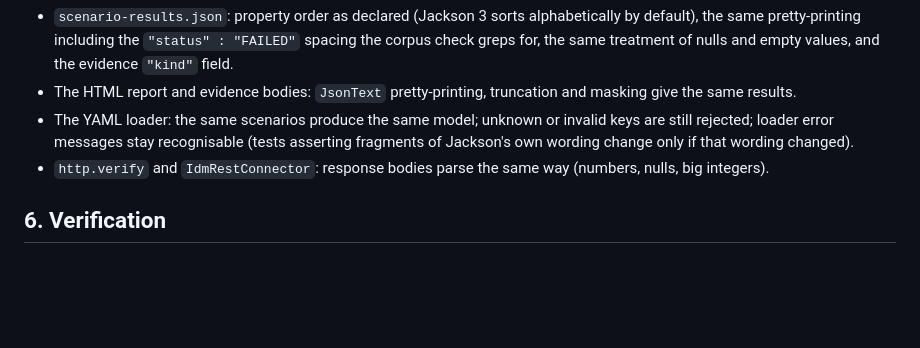
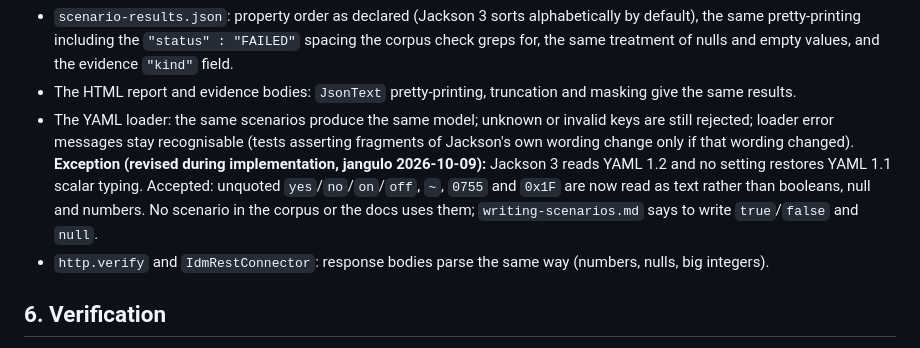
Before and after one commit to pepaooo/idm-test-framework, a Markdown page: docs/specs/2026-10-09-jdk25-spring-boot-4-upgrade-design.md, the part around the change. Rendered like a GitHub page; blank space fills up the shorter version.

Commit message:
docs: record the accepted YAML 1.2 typing change in the upgrade design
ITF-45

Co-Authored-By: Claude Opus 5.5 <noreply@anthropic.com>

```diff
--- a/docs/specs/2026-10-09-jdk25-spring-boot-4-upgrade-design.md
+++ b/docs/specs/2026-10-09-jdk25-spring-boot-4-upgrade-design.md
@@ -134,6 +134,11 @@ affects us, the mapper sets the Jackson 2 behaviour explicitly, with a comment:
 - The YAML loader: the same scenarios produce the same model; unknown or invalid keys are still
   rejected; loader error messages stay recognisable (tests asserting fragments of Jackson's own
   wording change only if that wording changed).
+  **Exception (revised during implementation, jangulo 2026-10-09):** Jackson 3 reads YAML 1.2 and
+  no setting restores YAML 1.1 scalar typing. Accepted: unquoted `yes`/`no`/`on`/`off`, `~`,
+  `0755` and `0x1F` are now read as text rather than booleans, null and numbers. No scenario in
+  the corpus or the docs uses them; `writing-scenarios.md` says to write `true`/`false` and
+  `null`.
 - `http.verify` and `IdmRestConnector`: response bodies parse the same way (numbers, nulls, big
   integers).
 
```
